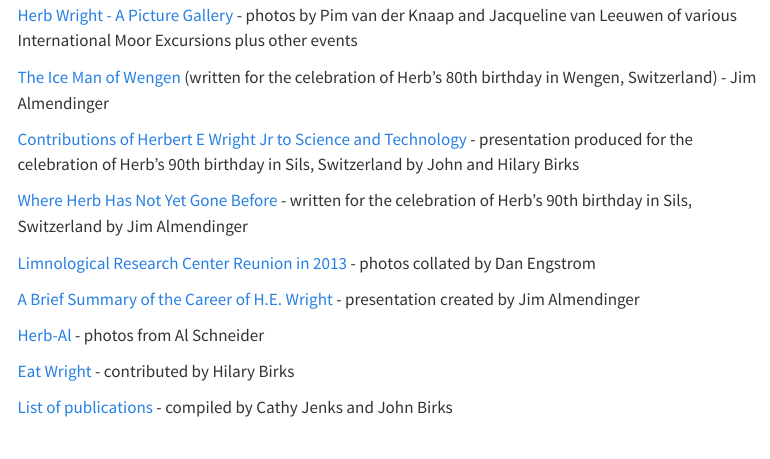
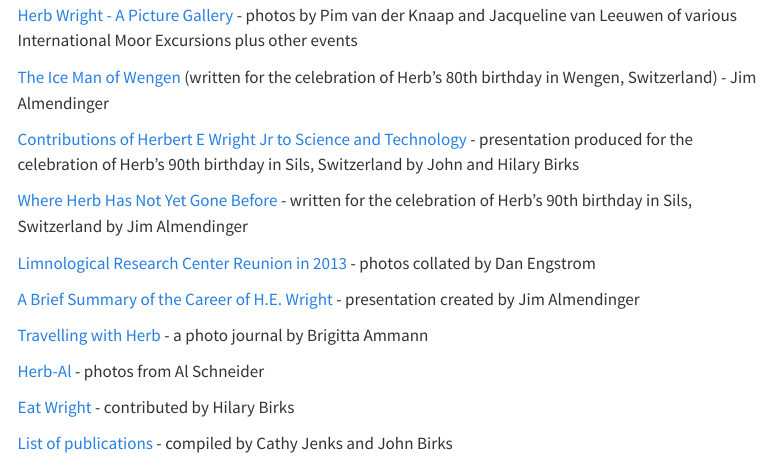
Before and after one commit to CathyJenks/SedJ, a Quarto document (index.qmd): the page in a window 1100 px wide, from 1340 px down. Rendered offline with R 4.5, knitr and Pandoc in place of Quarto, with nearby package versions; menus at the side of the page are left out.

Commit message:
Linking to Birgitta's photo journal

```diff
--- a/_quarto.yml
+++ b/_quarto.yml
@@ -37,6 +37,7 @@ website:
           - LRC-reunion2013.qmd
           - HEWCareer.qmd
           - HerbAl.qmd
+          - Travelling-with-Herb.qmd
           - EatWright.qmd
           - WrightHE_Publications.qmd
 
--- a/index.qmd
+++ b/index.qmd
@@ -55,6 +55,8 @@ List of [subsequent missions](https://95thbgdb.com/person/7315) flown by Herb
 
 [A Brief Summary of the Career of H.E. Wright](HEWCareer.qmd) - presentation created by Jim Almendinger
 
+[Travelling with Herb](Travelling-with-Herb.qmd) - a photo journal by Brigitta Ammann
+
 [Herb-Al](HerbAl.qmd) - photos from Al Schneider
 
 [Eat Wright](EatWright.qmd) - contributed by Hilary Birks
```
